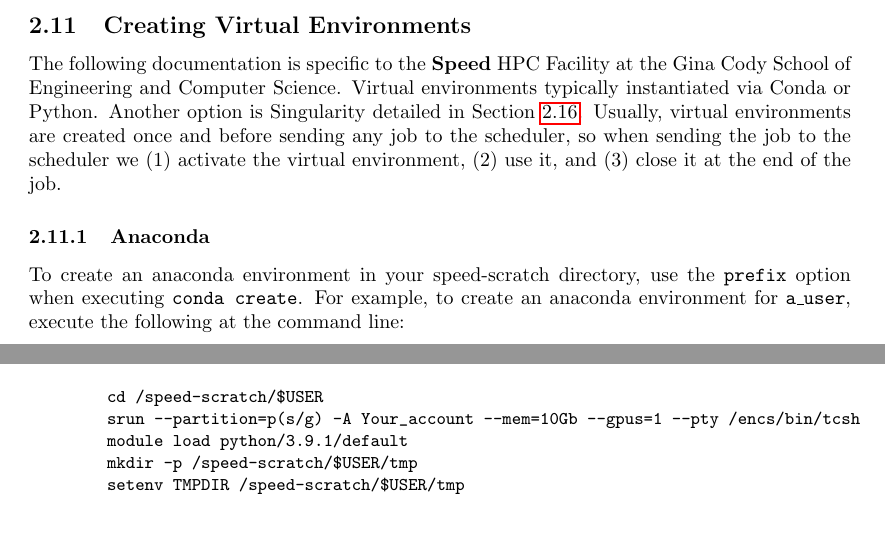
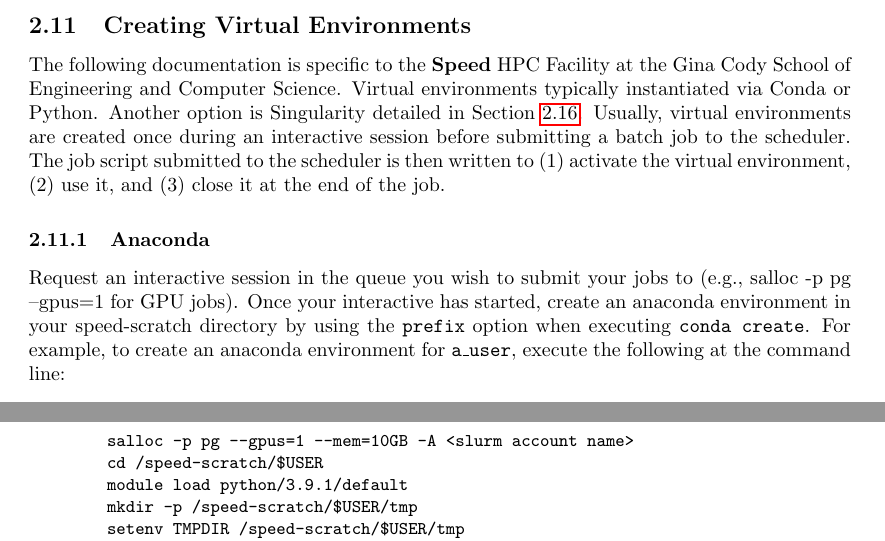
Before and after one commit to NAG-DevOps/speed-hpc, a LaTeX paper (doc/speed-manual.tex): two parts of pages 20 and 21 of 38 before the commit and two parts of pages 20 and 22 of 38 after it, joined at a grey line, cut so that both start at the same text. Compiled offline with pdfLaTeX.

Commit message:
Add salloc steps in Virtual Environment section RT 514756

```diff
--- a/doc/speed-manual.tex
+++ b/doc/speed-manual.tex
@@ -531,17 +531,17 @@
 Virtual environments typically instantiated via Conda or Python.
 Another option is Singularity detailed in \xs{sect:singularity-containers}.
 %
-Usually, virtual environments are created once and before sending any job to the
-scheduler, so when sending the job to the scheduler we (1) activate the virtual environment,
-(2) use it, and (3) close it at the end of the job.
-
+Usually, virtual environments are created once during an interactive session before submitting
+a batch job to the scheduler. The job script submitted to the scheduler is then written to
+(1) activate the virtual environment, (2) use it, and (3) close it at the end of the job.
 
 % ------------------------------------------------------------------------------
 \subsubsection{Anaconda}
 \label{sect:conda-venv}
 
-To create an anaconda environment in your speed-scratch directory, use the \texttt{\-\-prefix}
-option when executing \texttt{conda create}. For example, to create an anaconda environment for
+Request an interactive session in the queue you wish to submit your jobs to (e.g., salloc -p pg --gpus=1 for GPU jobs).
+Once your interactive has started, create an anaconda environment in your speed-scratch directory by using
+the \texttt{\-\-prefix} option when executing \texttt{conda create}. For example, to create an anaconda environment for
 \texttt{a\_user}, execute the following at the command line:
 
 \begin{verbatim}
@@ -586,8 +586,8 @@
 		A consolidated example using Conda:
 		\small
 		\begin{verbatim}
+			salloc -p pg --gpus=1 --mem=10GB -A <slurm account name>
 			cd /speed-scratch/$USER
-			srun --partition=p(s/g) -A Your_account --mem=10Gb --gpus=1 --pty /encs/bin/tcsh
 			module load python/3.11.0/default
 			conda create -p /speed-scratch/$USER/pytorch-env
 			conda activate /speed-scratch/$USER/pytorch-env
@@ -618,8 +620,8 @@
 		Using Python Venv
 		\small
 		\begin{verbatim}
+			salloc -p pg --gpus=1 --mem=10GB -A <slurm account name>
 			cd /speed-scratch/$USER
-			srun --partition=p(s/g) -A Your_account --mem=10Gb --gpus=1 --pty /encs/bin/tcsh
 			module load python/3.9.1/default
 			mkdir -p /speed-scratch/$USER/tmp
 			setenv TMPDIR /speed-scratch/$USER/tmp
```
Also changed, not shown: doc/speed-manual.tex (4 more changed lines).
